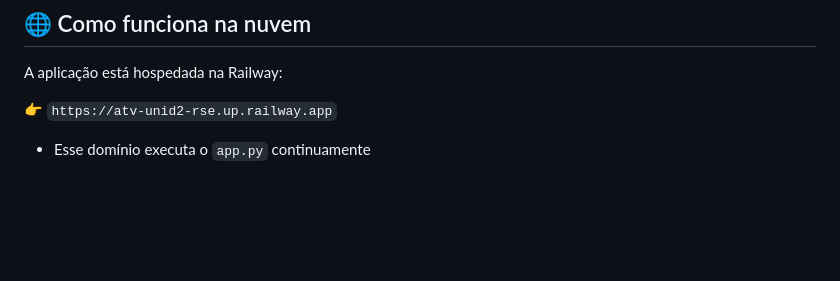
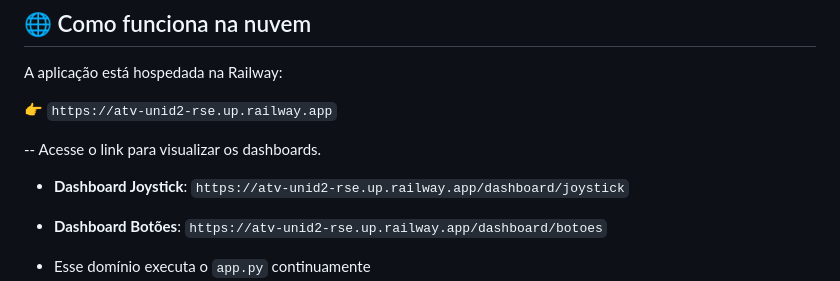
Before and after one commit to LincolnMatheus97/Api-Iot-RSE, a Markdown page: README.md, the part around the change. GitHub-like rendering; blank space fills up the shorter version.

Commit message:
:books: docs: Atualiza a documentação

```diff
--- a/README.md
+++ b/README.md
@@ -94,6 +94,9 @@ A aplicação está hospedada na Railway:
 
 👉 `https://atv-unid2-rse.up.railway.app`
 
+-- Acesse o link para visualizar os dashboards.
+- **Dashboard Joystick**: `https://atv-unid2-rse.up.railway.app/dashboard/joystick`
+- **Dashboard Botões**: `https://atv-unid2-rse.up.railway.app/dashboard/botoes`
 
 - Esse domínio executa o `app.py` continuamente
 - Recebe dados da placa e transmite para os navegadores
```
